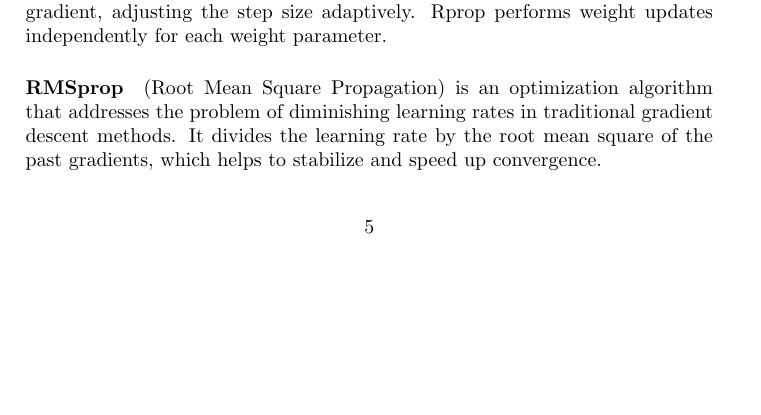
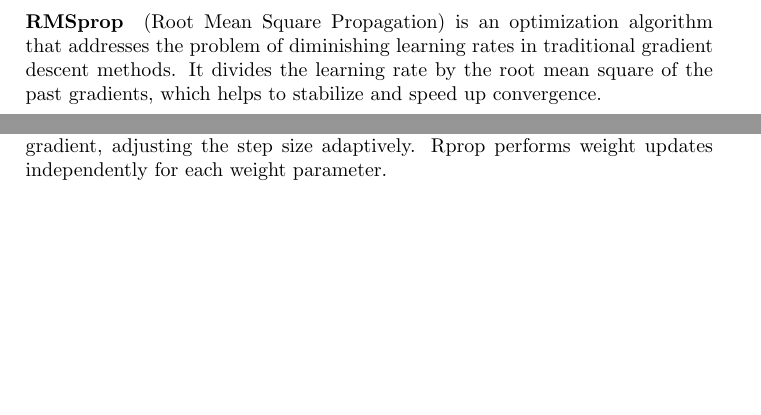
Before and after one commit to pauldubois98/DosimetryOptimizerComparison, a LaTeX paper (optimizers_comparison.tex): part of page 5 of 7 before the commit and two parts of page 5 of 7 after it, the two joined at a grey line, cut so that both start at the same text, the shorter picture padded with empty space. Compiled offline with pdfLaTeX.

Commit message:
moved RMSprop

```diff
--- a/optimizers_comparison.tex
+++ b/optimizers_comparison.tex
@@ -163,10 +167,6 @@
 	It updates the weights based on the sign of the gradient, adjusting the step size adaptively.
 	Rprop performs weight updates independently for each weight parameter.
 
-	\paragraph{RMSprop}
-	(Root Mean Square Propagation) is an optimization algorithm that addresses the problem of diminishing learning rates in traditional gradient descent methods.
-	It divides the learning rate by the root mean square of the past gradients, which helps to stabilize and speed up convergence.
-
 	\paragraph{SLSQP}
 
 
```
Also changed, not shown: optimizers_comparison.pdf, optimizers_comparison.tex (4 more changed lines).
